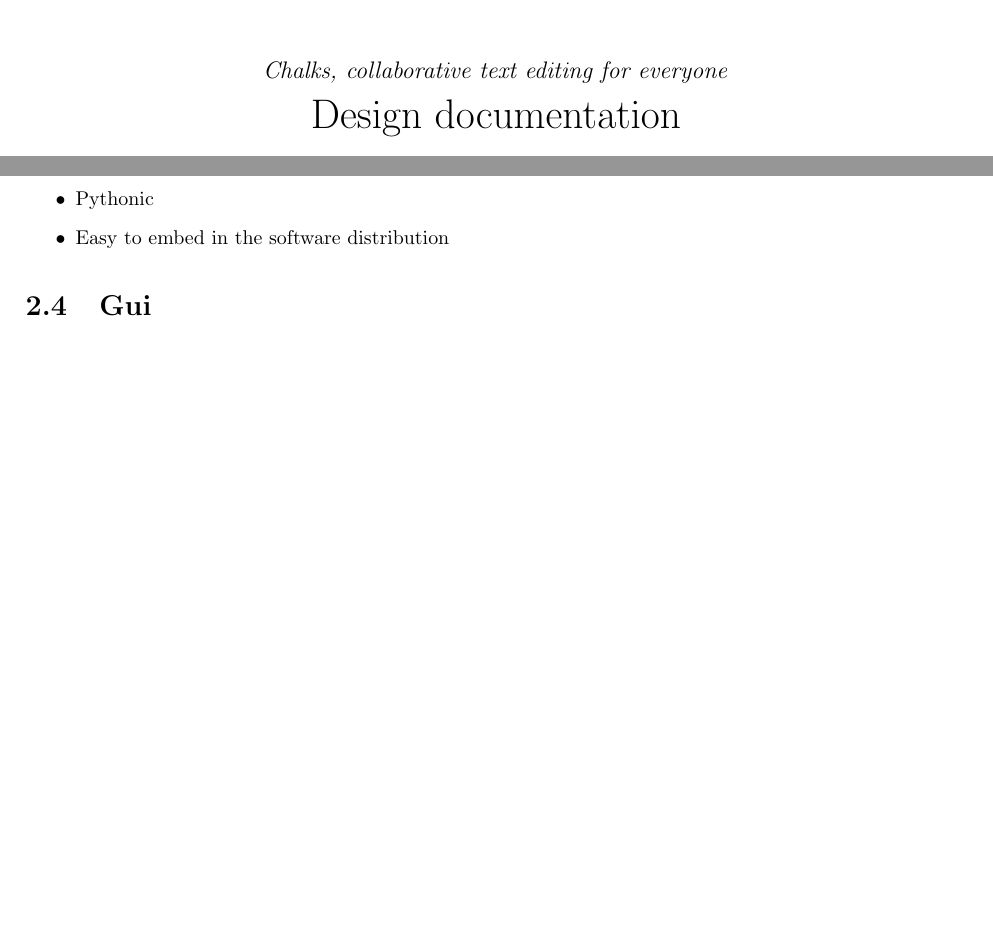
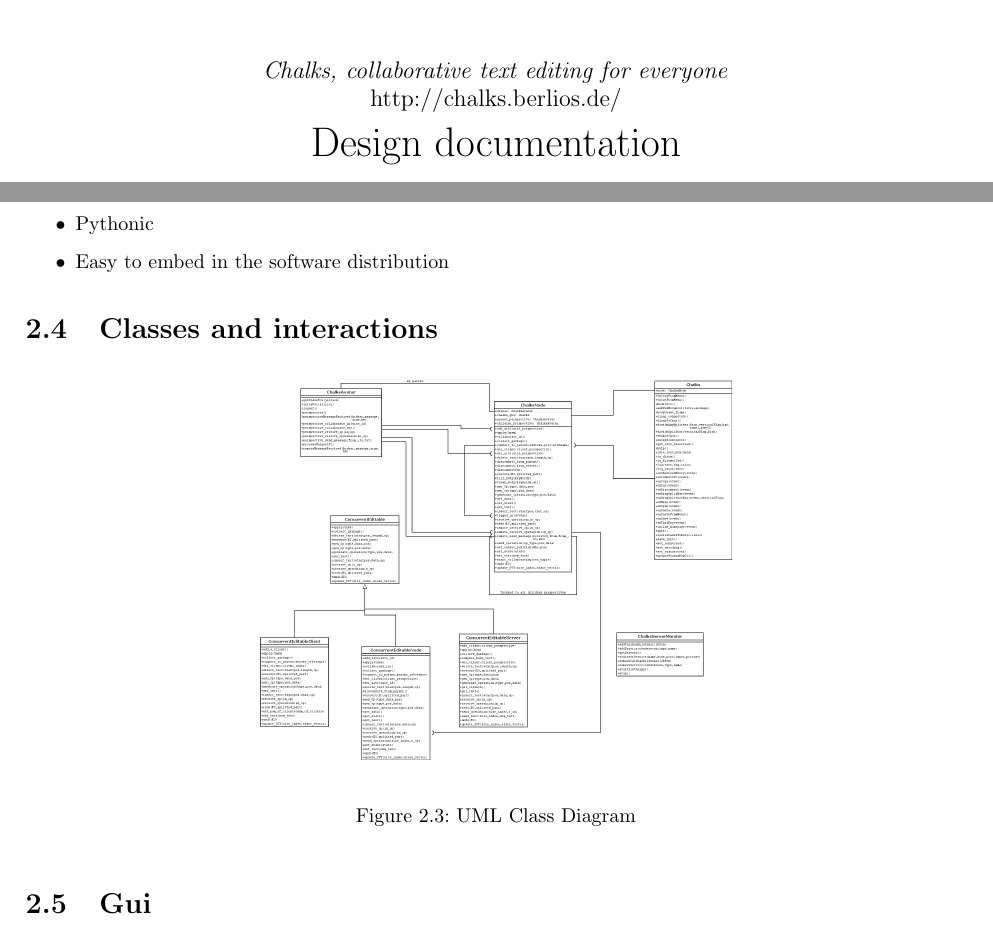
Before and after one commit to BackupTheBerlios/chalks-svn, a LaTeX document (trunk/doc/design.tex): two parts of pages 1 and 10 of 13, joined at a grey line, cut so that both start at the same text, the shorter picture padded with empty space. Compiled offline with pdfLaTeX.

Commit message:
- added connections to class diagram - added classes.png to design.tex

```diff
--- a/trunk/doc/design.tex
+++ b/trunk/doc/design.tex
@@ -35,7 +35,7 @@
 
 \pagestyle{fancy}
 
-\title{\large \emph{Chalks, collaborative text editing for everyone} \\ \huge Design documentation}
+\title{\large \emph{Chalks, collaborative text editing for everyone} \\ http://chalks.berlios.de/ \\ \huge Design documentation}
 \author{Rodrigo Benenson, Ricardo Niederberger}
 \date{Technical draft as of\\ \today}
 
@@ -390,6 +390,17 @@
 \end{itemize}
 %@nonl
 %@-node:rodrigob.20040908010357.1:Network
+%@+node:niederberger.20040923003141:Classes and interactions
+\section{Classes and interactions}
+
+\begin{figure}[htbp]
+ \begin{center}
+    \includegraphics[angle=0,width=0.5\linewidth]{schemas/classes.png}
+ \end{center}
+ \caption{UML Class Diagram}
+ \label{fig:umlClassDiag1}
+\end{figure}
+%@-node:niederberger.20040923003141:Classes and interactions
 %@+node:rodrigob.20040908010357.2:Gui
 \section{Gui}
 
```
Also changed, not shown: trunk/doc/schemas/classes.png, 2 other files.
